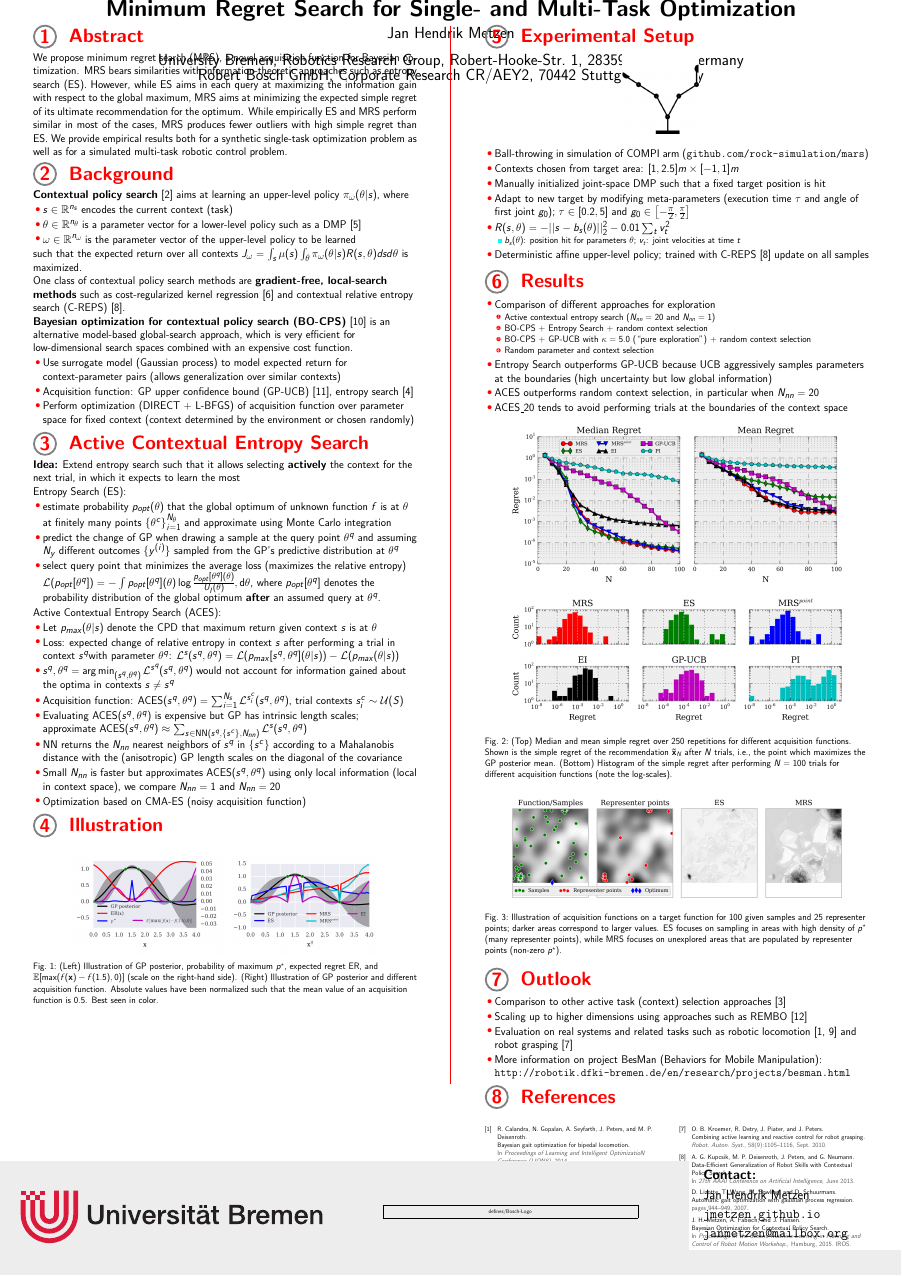
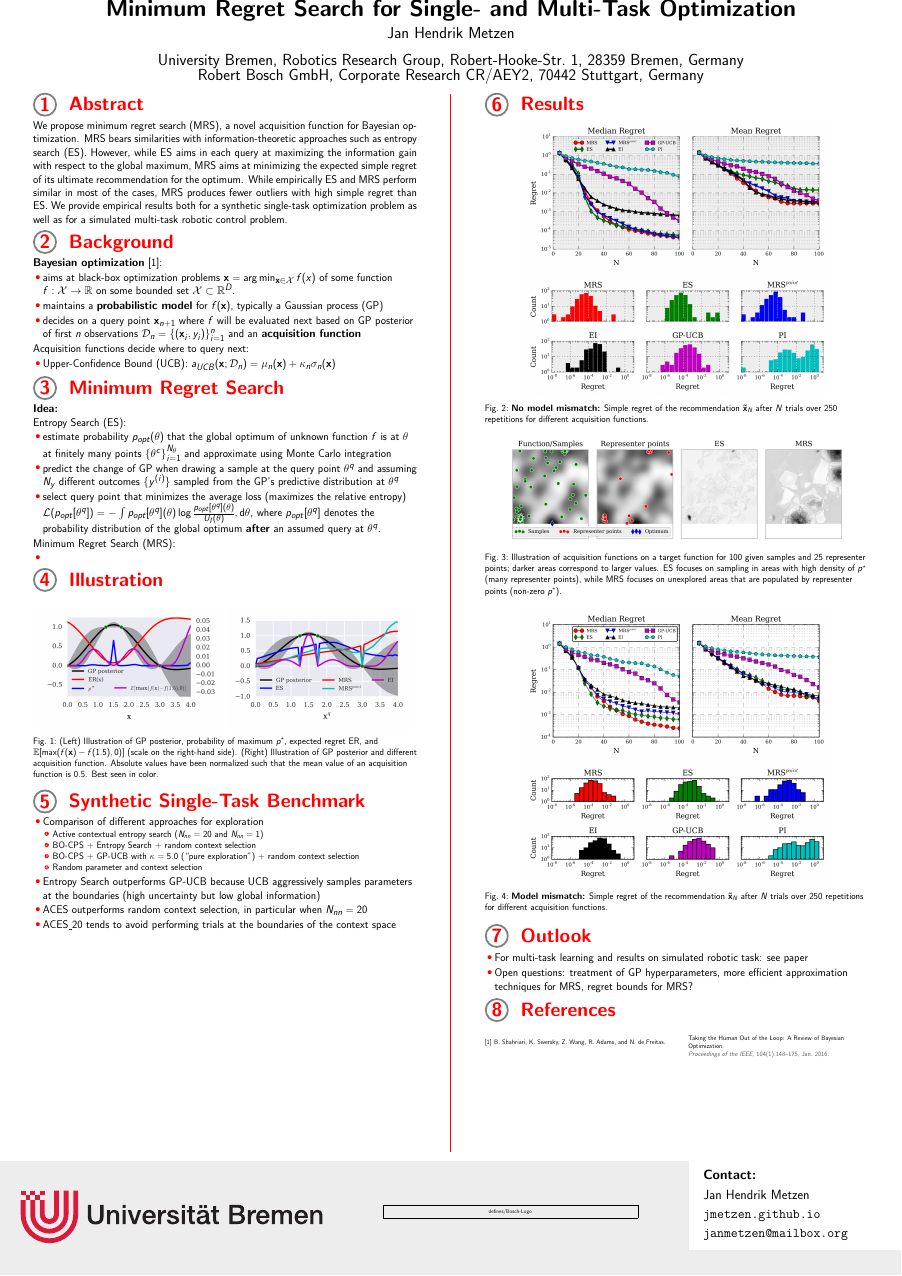
Before and after one commit to jmetzen/papers, LaTeX slides (2016_ICML/poster/poster.tex, which reads 2016_ICML/poster/content/left_column.tex, 2016_ICML/poster/content/right_column.tex): the whole page. Compiled offline with pdfLaTeX.

Commit message:
Poster content

```diff
--- a/2016_ICML/poster/content/left_column.tex
+++ b/2016_ICML/poster/content/left_column.tex
@@ -14,27 +14,23 @@ simulated multi-task robotic control problem.
 \end{block}
 
 \begin{block}{\blocktitle{Background}}
-\textbf{Contextual policy search} \cite{deisenroth_survey_2013} aims at learning an upper-level policy $\pi_\omega(\theta \vert s)$, where
+\textbf{Bayesian optimization} \cite{shahriari_taking_2016}:
 \begin{itemize}
- \item $s \in \mathbb{R}^{n_s}$ encodes the current context (task)
- \item $\theta \in \mathbb{R}^{n_\theta}$ is a parameter vector for a lower-level policy such as a DMP \cite{ijspeert_dynamical_2013}
- \item $\omega \in \mathbb{R}^{n_\omega}$ is the parameter vector of the upper-level policy to be learned
+\item aims at black-box optimization problems $\mathbf{x} = \arg\min_{\mathbf{x} \in \mathcal{X}} f(x)$ of some function $f: \mathcal{X} \to \mathbb{R}$ on some bounded set $\mathcal{X} \subset \mathbb{R}^D$.
+\item maintains a \emph{probabilistic model} for $f(\mathbf{x})$, typically a Gaussian process (GP)
+\item decides on a query point $\mathbf{x}_{n+1}$ where $f$ will be evaluated next based on GP posterior of first $n$ observations $\mathcal{D}_n=\{(\mathbf{x}_i, y_i)\}_{i=1}^n$ and an \emph{acquisition function}
 \end{itemize}
-such that the expected return over all contexts $J_\omega = \int_s \mu(s) \int_\theta \pi_\omega(\theta \vert s) R(s, \theta) ds d\theta$ is maximized.
 
-One class of contextual policy search methods are \textbf{gradient-free, local-search methods} such as cost-regularized kernel regression \cite{Kober2012} and contextual relative entropy search (C-REPS) \cite{kupcsik_data-efficient_2013}.
-
-\textbf{Bayesian optimization for contextual policy search (BO-CPS)} \cite{metzen_bayesian_2015} is an alternative model-based global-search approach, which is very efficient for low-dimensional search spaces combined with an expensive cost function.
+Acquisition functions decide where to query next:
 \begin{itemize}
- \item Use surrogate model (Gaussian process) to model expected return for context-parameter pairs (allows generalization over similar contexts)
- \item Acquisition function: GP upper confidence bound (GP-UCB) \cite{srinivas_gaussian_2010}, entropy search \cite{hennig_entropy_2012}
- \item Perform optimization (DIRECT + L-BFGS) of acquisition function over parameter space for fixed context (context determined by the environment or chosen randomly)
+\item Upper-Confidence Bound (UCB): $a_{UCB}(\mathbf{x};
+\mathcal{D}_n) = \mu_{n}(\mathbf{x}) + \kappa_n \sigma_{n}(\mathbf{x})$
 \end{itemize}
 
 \end{block}
 
-\begin{block}{\blocktitle{Active Contextual Entropy Search}}
-\emph{Idea:} Extend entropy search such that it allows selecting \emph{actively} the context for the next trial, in which it expects to learn the most
+\begin{block}{\blocktitle{Minimum Regret Search}}
+\emph{Idea:}
 
 Entropy Search (ES):
 \begin{itemize}
@@ -46,20 +42,9 @@ GP's predictive distribution at $\theta^q$
  distribution of the global optimum \emph{after} an assumed query at $\theta^q$.
 \end{itemize}
 
-Active Contextual Entropy Search (ACES):
+Minimum Regret Search (MRS):
 \begin{itemize}
- \item Let $p_{max}(\theta \vert s)$ denote the CPD that maximum return given context $s$ is at $\theta$
- \item Loss: expected change of relative entropy in context $s$ after performing a trial in context $s^q$with parameter $\theta^q$: $\mathcal{L}^s(s^q, \theta^q) = \mathcal{L}(p_{max}[s^q,\theta^q](\theta \vert s)) - \mathcal{L}(p_{max}(\theta \vert s))$
- \item $s^q, \theta^q = \arg\min_{(s^q, \theta^q)} \mathcal{L}^{s^q}(s^q,
-\theta^q)$ would not account for information gained about the
-optima in contexts $s \neq s^q$
- \item Acquisition function: $\text{ACES}(s^q, \theta^q) = \sum_{i=1}^{N_s}
-\mathcal{L}^{s^c_i}(s^q, \theta^q)$, trial contexts $s^c_i \sim \mathcal{U}(S)$
- \item Evaluating $\text{ACES}(s^q, \theta^q)$ is expensive but GP has intrinsic length scales; \\approximate $\text{ACES}(s^q, \theta^q) \approx \sum_{s \in \text{NN}(s^q,
-\{s^c\}, N_{nn})}  \mathcal{L}^s(s^q, \theta^q)$
- \item NN returns the $N_{nn}$ nearest neighbors of  $s^q$ in $\{s^c\}$ according to a Mahalanobis distance with the (anisotropic) GP length scales on the diagonal of the covariance
- \item Small $N_{nn}$ is faster but approximates $\text{ACES}(s^q, \theta^q)$ using only local information (local in context space), we compare $N_{nn}=1$ and $N_{nn}=20$
- \item Optimization based on CMA-ES (noisy acquisition function)
+ \item
 \end{itemize}
 \end{block}
 
@@ -68,10 +53,25 @@ optima in contexts $s \neq s^q$
 
 \begin{figure}
 \centering
-\includegraphics[width=0.4\columnwidth]{../pics/regret_illustration}
-\includegraphics[width=0.4\columnwidth]{../pics/acq_comparison}
+\includegraphics[width=0.48\columnwidth]{../pics/regret_illustration}
+\includegraphics[width=0.48\columnwidth]{../pics/acq_comparison}
 \caption{(Left) Illustration of GP posterior, probability of maximum $p^\star$, expected regret ER, and  $\mathbb{E}[\max(f(\mathbf{x}) - f(1.5), 0)]$ (scale on the right-hand side). (Right) Illustration of GP posterior and different acquisition function. Absolute values have been normalized such that the mean value of an acquisition function is $0.5$. Best seen in color.}
 \label{fig:MRS_illustration}
 \end{figure}
+\end{block}
+
+\begin{block}{\blocktitle{Synthetic Single-Task Benchmark}}
+\begin{itemize}
+ \item Comparison of different approaches for exploration
+ \begin{enumerate}
+  \item Active contextual entropy search ($N_{nn} = 20$ and $N_{nn} = 1$)
+  \item BO-CPS + Entropy Search +  random context selection
+  \item BO-CPS + GP-UCB with $\kappa=5.0$ (``pure exploration'') + random context selection
+  \item Random parameter and context selection
+ \end{enumerate}
+ \item Entropy Search outperforms GP-UCB because UCB aggressively samples parameters at the boundaries (high uncertainty but low global information)
+ \item ACES outperforms random context selection, in particular when $N_{nn} = 20$
+ \item ACES\_20 tends to avoid performing trials at the boundaries of the context space
+\end{itemize}
 
 \end{block}
--- a/2016_ICML/poster/content/right_column.tex
+++ b/2016_ICML/poster/content/right_column.tex
@@ -1,48 +1,15 @@
 
 %place your content here, feel free to create subcontent files
-\begin{block}{\blocktitle{Experimental Setup}}
-\begin{center}
-\raisebox{0.75cm}{
-\includegraphics[width=.2\columnwidth]{pics/throw}}
-\hspace*{1cm}
-%\includegraphics[width=.35\columnwidth]{pics/xy_scatter_color_tau}
-\hspace*{1cm}
-%\includegraphics[width=.35\columnwidth]{pics/xy_scatter_color_g0}
-\begin{itemize}
- \item Ball-throwing in simulation of COMPI arm (\url{github.com/rock-simulation/mars})
- \item Contexts chosen from target area: $[1, 2.5]m \times [-1, 1]m$
- \item Manually initialized joint-space DMP such that a fixed target position is hit
- \item Adapt to new target by modifying meta-parameters (execution time $\tau$ and angle of first joint $g_0$); $\tau \in [0.2, 5]$ and $g_0 \in \left[-\frac{\pi}{2}, \frac{\pi}{2}\right]$
- \item $R(s, \theta) = -\vert\vert s - b_s(\theta) \vert\vert_2^2 - 0.01\sum_t v_t^2$
- \begin{itemize}
-   \item $b_s(\theta)$:  position hit for parameters $\theta$; $v_t$: joint velocities at time $t$
- \end{itemize}
- \item Deterministic affine upper-level policy; trained with C-REPS \cite{kupcsik_data-efficient_2013} update on all samples
-\end{itemize}
-\end{center}
-\end{block}
 
 \begin{block}{\blocktitle{Results}}
 \begin{center}
-\begin{itemize}
- \item Comparison of different approaches for exploration
- \begin{enumerate}
-  \item Active contextual entropy search ($N_{nn} = 20$ and $N_{nn} = 1$)
-  \item BO-CPS + Entropy Search +  random context selection
-  \item BO-CPS + GP-UCB with $\kappa=5.0$ (``pure exploration'') + random context selection
-  \item Random parameter and context selection
- \end{enumerate}
- \item Entropy Search outperforms GP-UCB because UCB aggressively samples parameters at the boundaries (high uncertainty but low global information)
- \item ACES outperforms random context selection, in particular when $N_{nn} = 20$
- \item ACES\_20 tends to avoid performing trials at the boundaries of the context space
-\end{itemize}
+
 
 \begin{figure}
 \centering
-\includegraphics[width=.9\columnwidth]{../pics/empirical_comparison} \\
-\includegraphics[width=.9\columnwidth]{../pics/hist}
-\caption{(Top) Median and mean simple regret over $250$ repetitions for different acquisition functions. Shown is the simple regret of the recommendation $\mathbf{\tilde x}_N$ after $N$ trials, i.e., the point which maximizes the GP posterior
-mean. (Bottom) Histogram of the simple regret after performing $N=100$ trials for different acquisition functions (note the log-scales).}
+\includegraphics[width=.8\columnwidth]{../pics/empirical_comparison} \\
+\includegraphics[width=.8\columnwidth]{../pics/hist}
+\caption{\emph{No model mismatch:} Simple regret of the recommendation $\mathbf{\tilde x}_N$ after $N$ trials over $250$ repetitions for different acquisition functions.}
 \label{fig:empirical_comparison}
 \end{figure}
 
@@ -56,17 +23,22 @@ mean. (Bottom) Histogram of the simple regret after performing $N=100$ trials fo
 \label{fig:es_analysis}
 \end{figure}
 
+
+\begin{figure}
+\centering
+\includegraphics[width=.8\textwidth]{../pics/empirical_comparison_mm} \\
+\includegraphics[width=.8\textwidth]{../pics/hist_mm}
+\caption{\emph{Model mismatch:} Simple regret of the recommendation $\mathbf{\tilde x}_N$ after $N$ trials over $250$ repetitions for different acquisition functions.}
+\label{fig:empirical_comparison_mm}
+\end{figure}
+
 \end{center}
 \end{block}
 
 \begin{block}{\blocktitle{Outlook}}
 \begin{itemize}
- \item Comparison to other active task (context) selection approaches \cite{fabisch_accounting_2015}
- \item Scaling up to higher dimensions using approaches such as REMBO
-\cite{wang_bayesian_2013}
- \item Evaluation on real systems and related tasks such as robotic locomotion \cite{calandra_bayesian_2014,lizotte_automatic_2007} and robot grasping \cite{kroemer_combining_2010}
- \item More information on project BesMan (Behaviors for Mobile Manipulation):
-\url{http://robotik.dfki-bremen.de/en/research/projects/besman.html}
+ \item For multi-task learning and results on simulated robotic task: see paper
+ \item Open questions: treatment of GP hyperparameters, more efficient approximation techniques for MRS, regret bounds for MRS?
 \end{itemize}
 \end{block}
 
```
